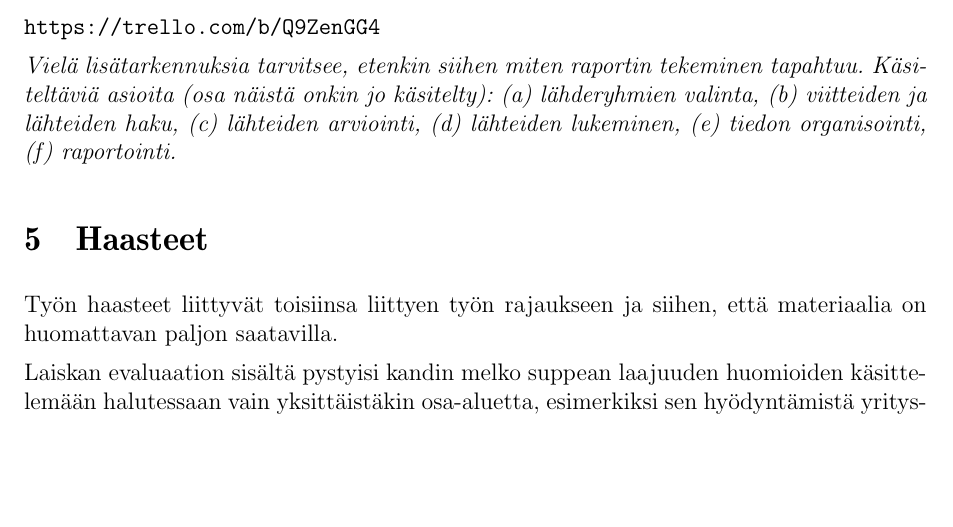
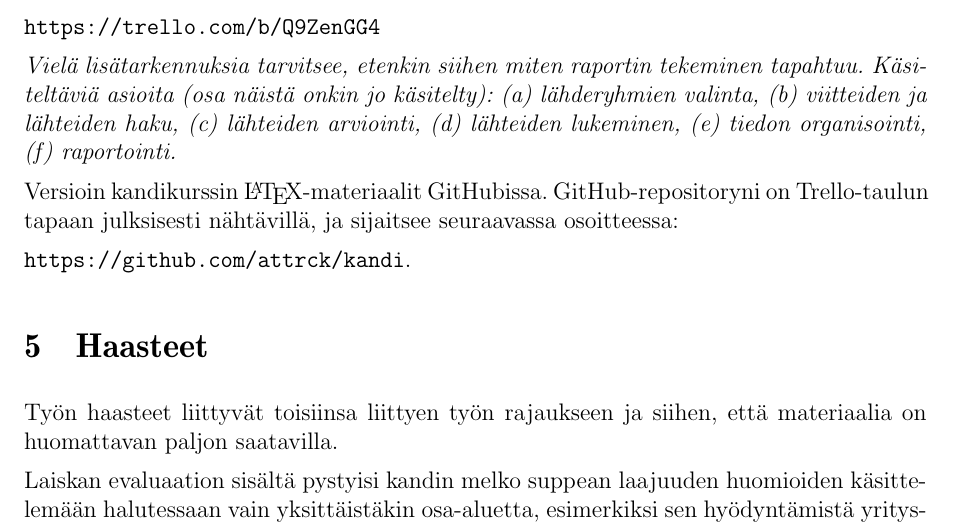
Before and after one commit to attekei/kandi, a LaTeX document (tutkimussuunnitelma.tex): part of page 3 of 4, cut so that both start at the same text, the shorter picture padded with empty space. Compiled offline with pdfLaTeX.

Commit message:
Very important notice of this repository

```diff
--- a/tutkimussuunnitelma.tex
+++ b/tutkimussuunnitelma.tex
@@ -109,6 +109,10 @@ Aineiston keruun Trello-taulu on avoimesti nähtävillä seuraavassa osoitteessa
 (e) tiedon organisointi,
 (f) raportointi. }
 
+Versioin kandikurssin \LaTeX-materiaalit GitHubissa. GitHub-repositoryni on Trello-taulun tapaan julksisesti nähtävillä, ja sijaitsee seuraavassa osoitteessa:
+
+\url{https://github.com/attrck/kandi}.
+
 \section{Haasteet}
 
 Työn haasteet liittyvät toisiinsa liittyen työn rajaukseen ja siihen, että materiaalia on huomattavan paljon saatavilla.
```
